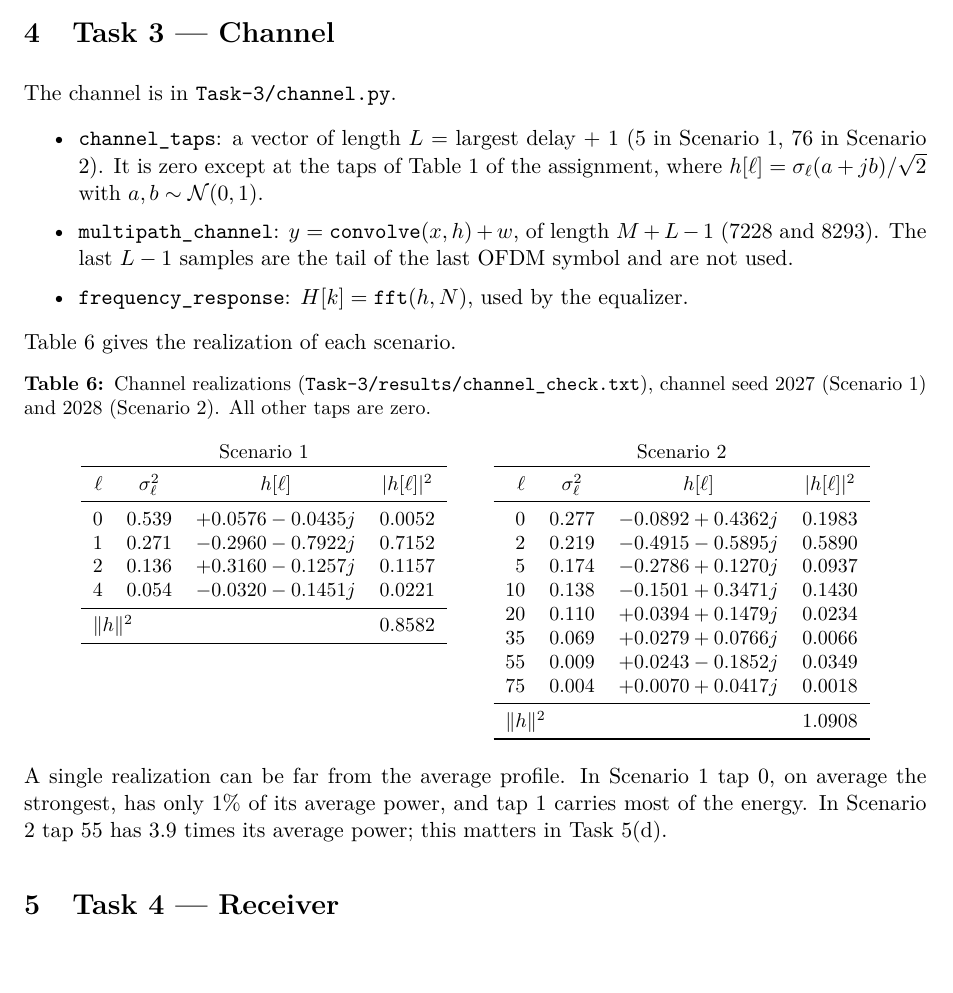
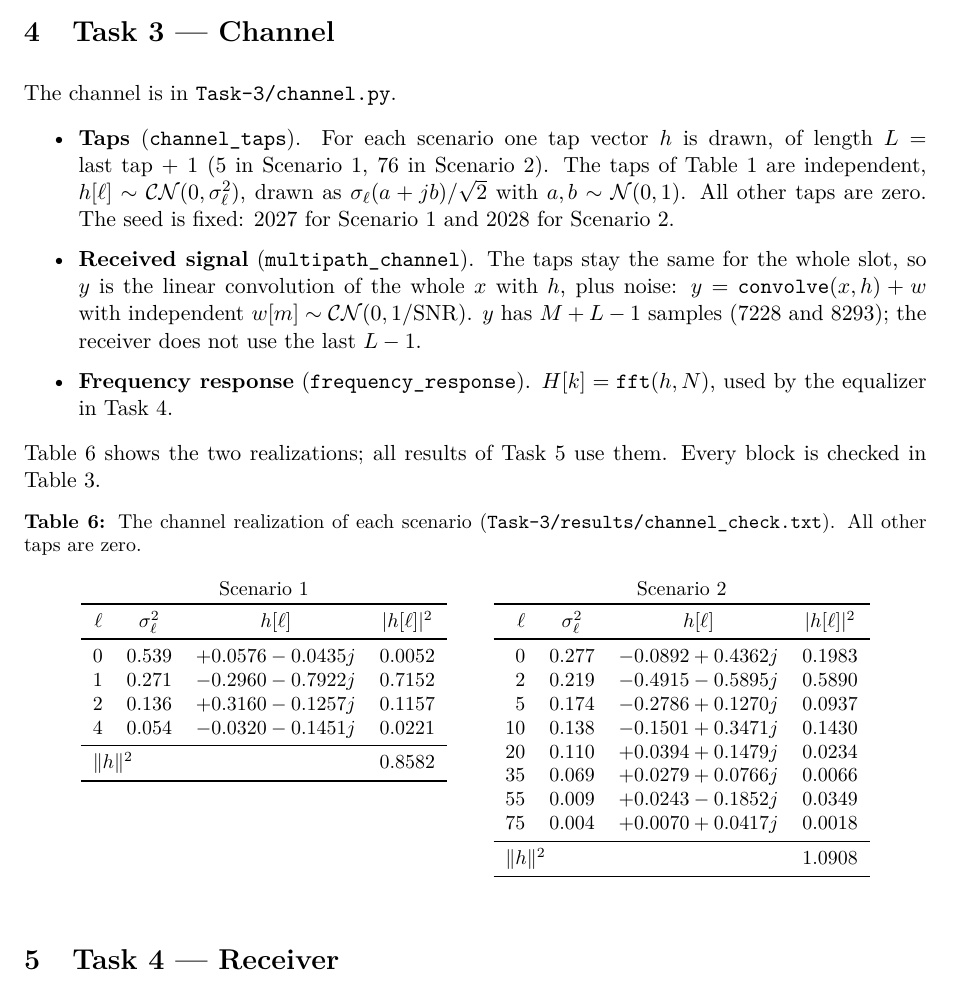
Before and after one commit to KarthiK-Ande-22/Wireless-Communication-Assignment-3, a LaTeX document (Report/report.tex): part of page 6 of 16, cut so that both start at the same text. Compiled offline with pdfLaTeX.

Commit message:
Task 3: simplify comments, check the convolution against the sum formula, rewrite the report section

```diff
--- a/Report/report.tex
+++ b/Report/report.tex
@@ -326,18 +326,25 @@ Every block is checked in Table~\ref{tab:checks}.
 
 The channel is in \texttt{Task-3/channel.py}.
 \begin{itemize}
-  \item \texttt{channel\_taps}: a vector of length $L$ = largest delay + 1 (5 in Scenario 1, 76 in
-        Scenario 2). It is zero except at the taps of Table 1 of the assignment, where
-        $h[\ell] = \sigma_\ell (a + jb)/\sqrt{2}$ with $a, b \sim \mathcal{N}(0, 1)$.
-  \item \texttt{multipath\_channel}: $y = \texttt{convolve}(x, h) + w$, of length $M + L - 1$
-        (7228 and 8293). The last $L - 1$ samples are the tail of the last OFDM symbol and are not used.
-  \item \texttt{frequency\_response}: $H[k] = \texttt{fft}(h, N)$, used by the equalizer.
+  \item \textbf{Taps} (\texttt{channel\_taps}). For each scenario one tap vector $h$ is drawn, of length
+        $L$ = last tap + 1 (5 in Scenario 1, 76 in Scenario 2). The taps of Table 1 are independent,
+        $h[\ell] \sim \mathcal{CN}(0, \sigma_\ell^2)$, drawn as $\sigma_\ell (a + jb)/\sqrt{2}$ with
+        $a, b \sim \mathcal{N}(0, 1)$. All other taps are zero. The seed is fixed: 2027 for Scenario 1
+        and 2028 for Scenario 2.
+  \item \textbf{Received signal} (\texttt{multipath\_channel}). The taps stay the same for the whole slot,
+        so $y$ is the linear convolution of the whole $x$ with $h$, plus noise:
+        $y = \texttt{convolve}(x, h) + w$ with independent $w[m] \sim \mathcal{CN}(0, 1/\SNR)$.
+        $y$ has $M + L - 1$ samples (7228 and 8293); the receiver does not use the last $L - 1$.
+  \item \textbf{Frequency response} (\texttt{frequency\_response}). $H[k] = \texttt{fft}(h, N)$, used by
+        the equalizer in Task 4.
 \end{itemize}
-Table~\ref{tab:taps} gives the realization of each scenario.
+Table~\ref{tab:taps} shows the two realizations; all results of Task 5 use them. Every block is
+checked in Table~\ref{tab:checks}.
 
 \begin{table}[!htb]
   \centering
-  \caption{Channel realizations (\texttt{Task-3/results/channel\_check.txt}), channel seed 2027 (Scenario 1) and 2028 (Scenario 2). All other taps are zero.}
+  \caption{The channel realization of each scenario (\texttt{Task-3/results/channel\_check.txt}).
+    All other taps are zero.}
   \label{tab:taps}
   \small
   \begin{tabular}[t]{rccc}
@@ -372,10 +379,6 @@ Table~\ref{tab:taps} gives the realization of each scenario.
     \bottomrule
   \end{tabular}
 \end{table}
-
-A single realization can be far from the average profile. In Scenario 1 tap 0, on average the
-strongest, has only 1\% of its average power, and tap 1 carries most of the energy. In Scenario 2
-tap 55 has 3.9 times its average power; this matters in Task 5(d).
 
 % =====================================================================
 \section{Task 4 --- Receiver}
```
Also changed, not shown: Task-3/results/channel_check.txt (+14 -13 lines), Report/report.pdf, Report/report.tex (2 more changed lines), 1 other file.
